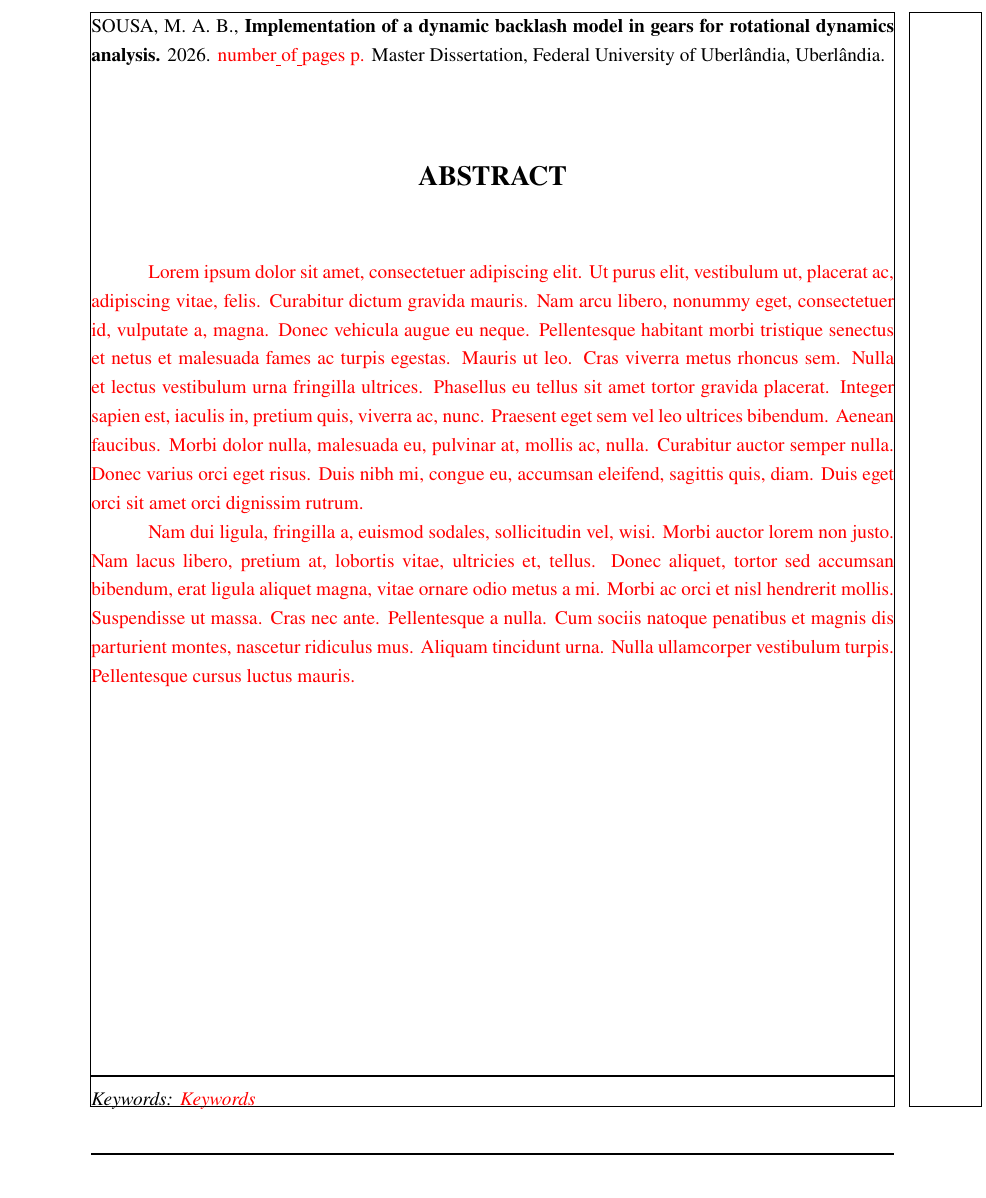
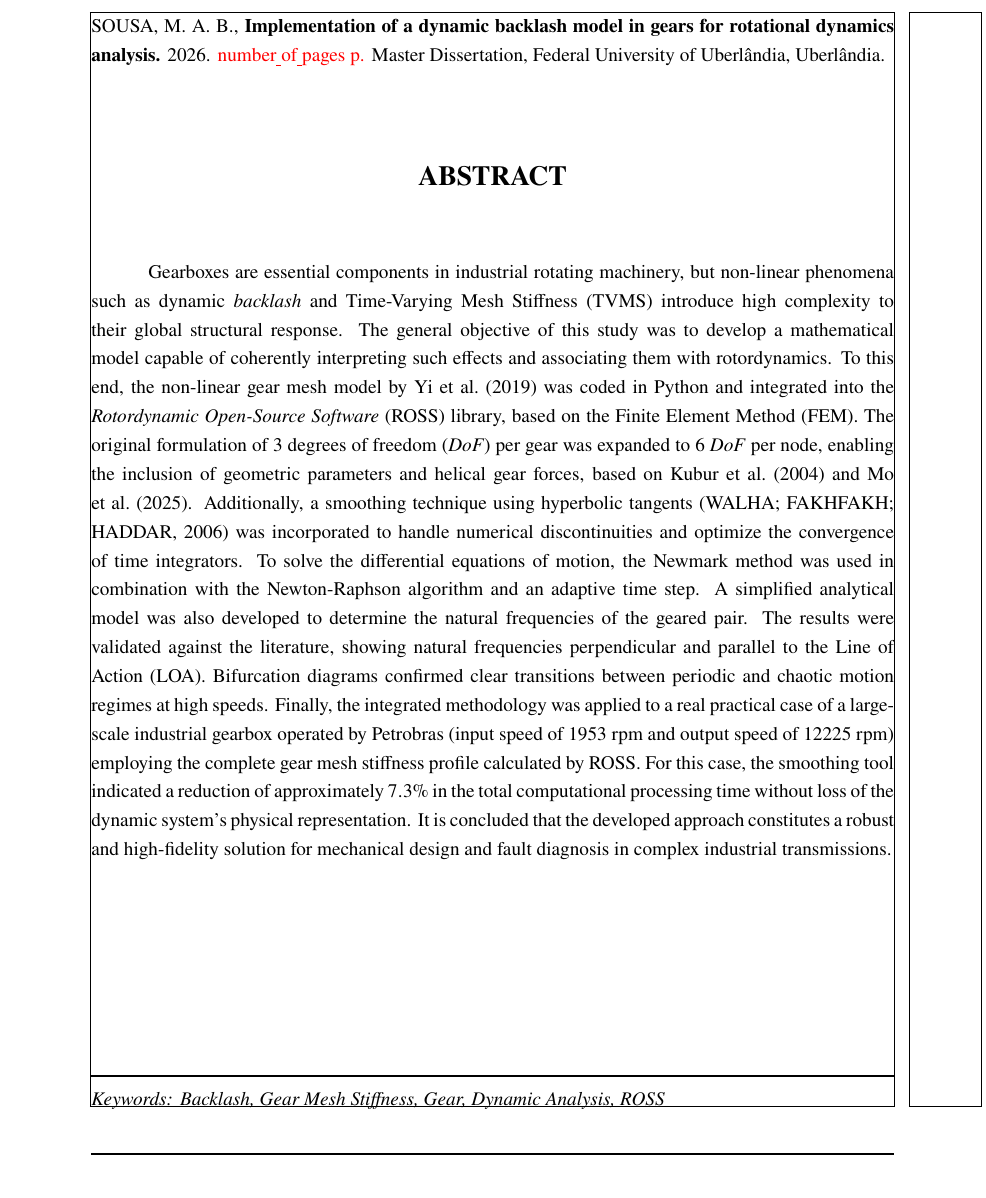
Before and after one commit to murilloabs/Master_Dissertation, a LaTeX thesis (DISSERTACAO/main.tex, which reads DISSERTACAO/pretextual/abstract.tex): part of page 7 of 91, cut so that both start at the same text. Compiled offline with pdfLaTeX.

Commit message:
abstract

```diff
--- a/DISSERTACAO/pretextual/abstract.tex
+++ b/DISSERTACAO/pretextual/abstract.tex
@@ -8,8 +8,8 @@
 	\chapter*{\MakeUppercase{Abstract}}
 }
 
-{\color{red}\lipsum[1-2]}
+Gearboxes are essential components in industrial rotating machinery, but non-linear phenomena such as dynamic \textit{backlash} and Time-Varying Mesh Stiffness (TVMS) introduce high complexity to their global structural response. The general objective of this study was to develop a mathematical model capable of coherently interpreting such effects and associating them with rotordynamics. To this end, the non-linear gear mesh model by \citeonline{yi2019} was coded in Python and integrated into the \textit{Rotordynamic Open-Source Software} (ROSS) library, based on the Finite Element Method (FEM). The original formulation of 3 degrees of freedom (\textit{DoF}) per gear was expanded to 6 \textit{DoF} per node, enabling the inclusion of geometric parameters and helical gear forces, based on \citeonline{kubur2004} and \citeonline{mo2025}. Additionally, a smoothing technique using hyperbolic tangents \cite{walha2006} was incorporated to handle numerical discontinuities and optimize the convergence of time integrators. To solve the differential equations of motion, the Newmark method was used in combination with the Newton-Raphson algorithm and an adaptive time step. A simplified analytical model was also developed to determine the natural frequencies of the geared pair. The results were validated against the literature, showing natural frequencies perpendicular and parallel to the Line of Action (LOA). Bifurcation diagrams confirmed clear transitions between periodic and chaotic motion regimes at high speeds. Finally, the integrated methodology was applied to a real practical case of a large-scale industrial gearbox operated by Petrobras (input speed of 1953 rpm and output speed of 12225 rpm) employing the complete gear mesh stiffness profile calculated by ROSS. For this case, the smoothing tool indicated a reduction of approximately $7.3\%$ in the total computational processing time without loss of the dynamic system's physical representation. It is concluded that the developed approach constitutes a robust and high-fidelity solution for mechanical design and fault diagnosis in complex industrial transmissions.
 
 \vspace*{\fill}
 \noindent\rule{\textwidth}{1pt}
-\textit{Keywords: {\color{red} Keywords}}
+\textit{Keywords: Backlash, Gear Mesh Stiffness, Gear, Dynamic Analysis, ROSS}
```
Also changed, not shown: DISSERTACAO/pretextual/resumo.tex (+2 -2 lines).
